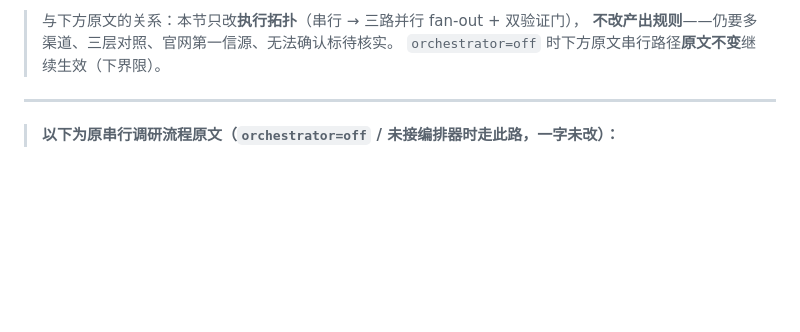
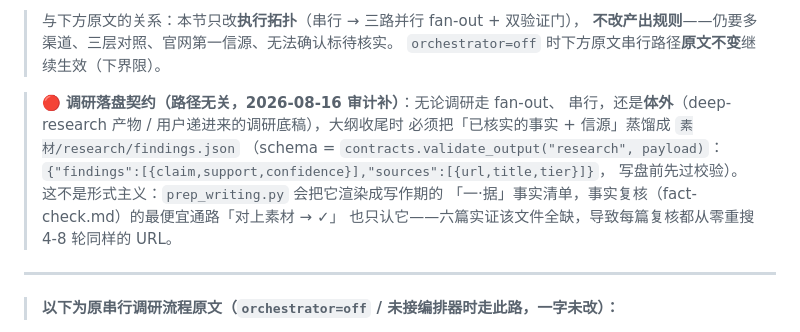
Before and after one commit to sanshengai/sansheng-write, a Markdown page: references/outline.md, the part around the change. Drawn GitHub-style; blank space fills up the shorter version.

```diff
--- a/references/outline.md
+++ b/references/outline.md
@@ -303,6 +303,15 @@
 > 与下方原文的关系：本节只改**执行拓扑**（串行 → 三路并行 fan-out + 双验证门），
 > **不改产出规则**——仍要多渠道、三层对照、官网第一信源、无法确认标待核实。
 > `orchestrator=off` 时下方原文串行路径**原文不变**继续生效（下界限）。
+
+> 🔴 **调研落盘契约（路径无关，2026-08-16 审计补）**：无论调研走 fan-out、
+> 串行，还是**体外**（deep-research 产物 / 用户递进来的调研底稿），大纲收尾时
+> 必须把「已核实的事实 + 信源」蒸馏成 `素材/research/findings.json`
+> （schema = `contracts.validate_output("research", payload)`：
+> `{"findings":[{claim,support,confidence}],"sources":[{url,title,tier}]}`，
+> 写盘前先过校验）。这不是形式主义：`prep_writing.py` 会把它渲染成写作期的
+> 「一·据」事实清单，事实复核（fact-check.md）的最便宜通路「对上素材 → ✓」
+> 也只认它——六篇实证该文件全缺，导致每篇复核都从零重搜 4-8 轮同样的 URL。
 
 ---
 
```
Also changed, not shown: references/fact-check.md (+9 -2 lines), references/semantic-review.md (+9 -0 lines).
